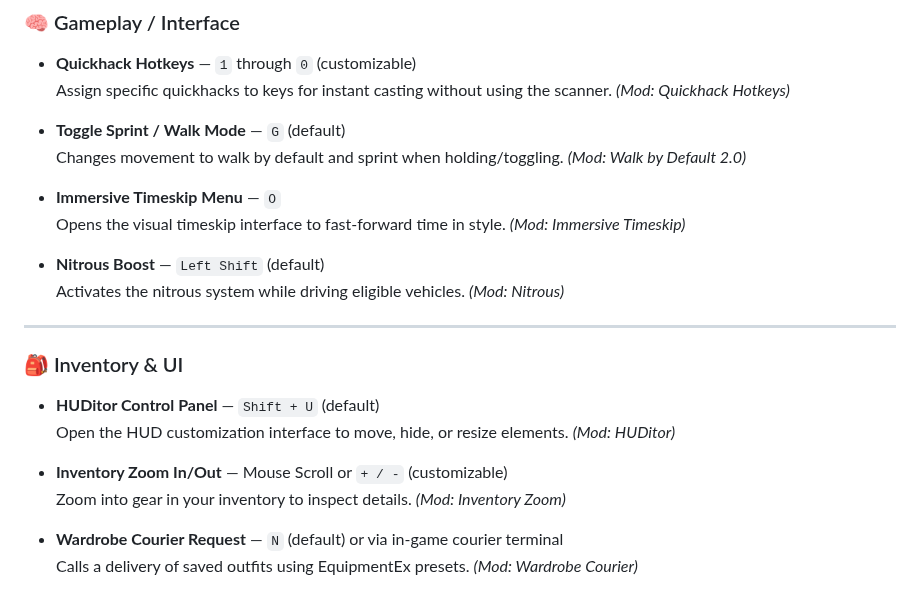
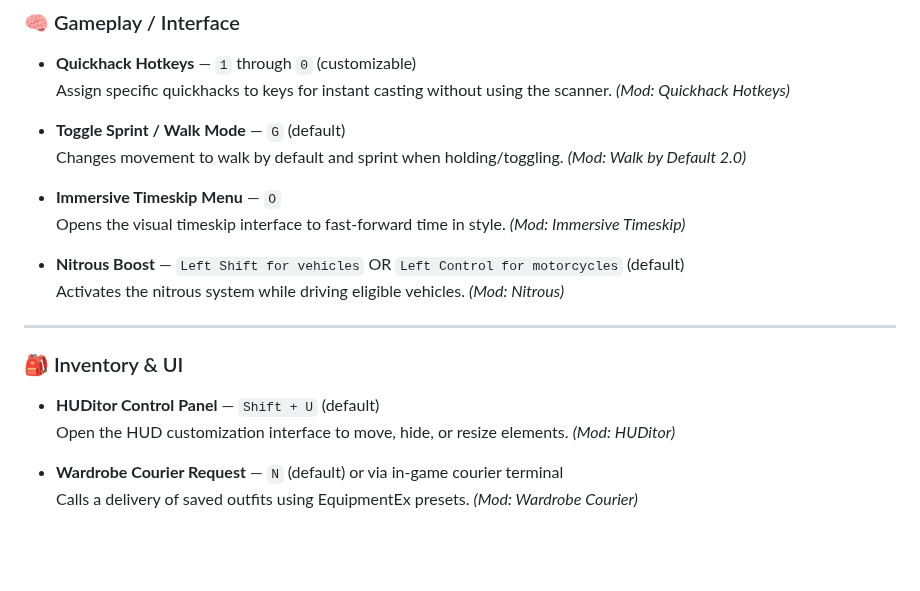
Before and after one commit to qcargile/Chrome-Blood, a Markdown page: README.md, the part around the change. Drawn GitHub-style; blank space fills up the shorter version.

```diff
--- a/README.md
+++ b/README.md
@@ -126,7 +126,7 @@ Below is a list of important keybinds added or changed by mods in this list. Som
 - **Immersive Timeskip Menu** — `O`
   Opens the visual timeskip interface to fast-forward time in style. *(Mod: Immersive Timeskip)*
 
-- **Nitrous Boost** — `Left Shift` (default)
+- **Nitrous Boost** — `Left Shift for vehicles` OR `Left Control for motorcycles` (default)
   Activates the nitrous system while driving eligible vehicles. *(Mod: Nitrous)*
 
 ---
@@ -135,9 +135,6 @@ Below is a list of important keybinds added or changed by mods in this list. Som
 
 - **HUDitor Control Panel** — `Shift + U` (default)
   Open the HUD customization interface to move, hide, or resize elements. *(Mod: HUDitor)*
-
-- **Inventory Zoom In/Out** — Mouse Scroll or `+ / -` (customizable)
-  Zoom into gear in your inventory to inspect details. *(Mod: Inventory Zoom)*
 
 - **Wardrobe Courier Request** — `N` (default) or via in-game courier terminal
   Calls a delivery of saved outfits using EquipmentEx presets. *(Mod: Wardrobe Courier)*
```
